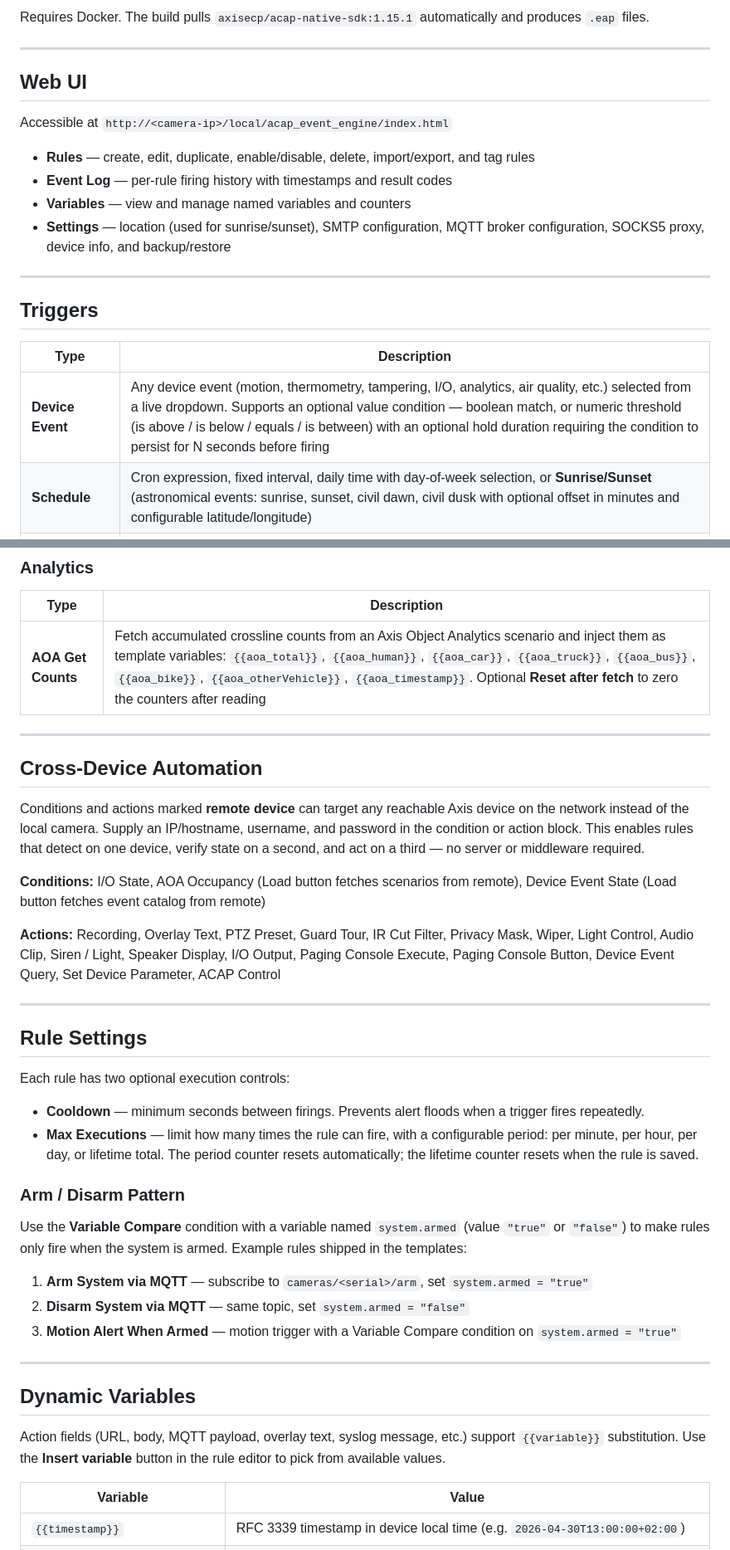
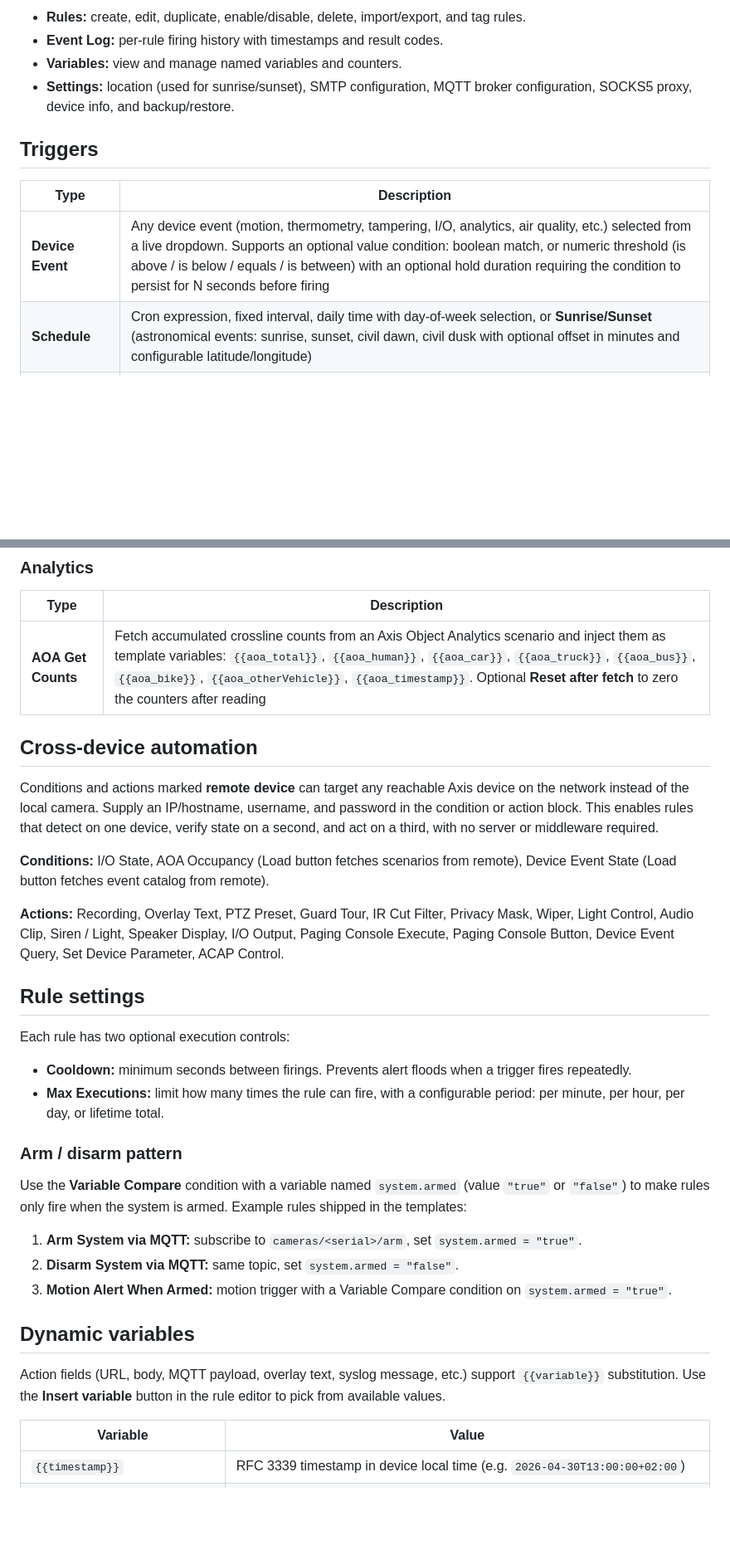
Before and after one commit to Mo3he/Event-Engine-ACAP, a Markdown page: README.md, 2 parts joined by grey strips. Shown at 83% size. GitHub-like rendering; blank space fills up the shorter version.

Commit message:
docs: standardize README (badges, disclaimer, compatibility, sections, links, AXIS OS naming)

```diff
--- a/README.md
+++ b/README.md
@@ -72,23 +95,15 @@ If you're unsure which architecture your camera uses, check **System → About**
-Requires Docker. The build pulls `axisecp/acap-native-sdk:1.15.1` automatically and produces `.eap` files.
-
----
-
-## Web UI
-
-Accessible at `http://<camera-ip>/local/acap_event_engine/index.html`
-
-- **Rules** — create, edit, duplicate, enable/disable, delete, import/export, and tag rules
-- **Event Log** — per-rule firing history with timestamps and result codes
-- **Variables** — view and manage named variables and counters
-- **Settings** — location (used for sunrise/sunset), SMTP configuration, MQTT broker configuration, SOCKS5 proxy, device info, and backup/restore
-
----
+- **Rules:** create, edit, duplicate, enable/disable, delete, import/export, and
+  tag rules.
+- **Event Log:** per-rule firing history with timestamps and result codes.
+- **Variables:** view and manage named variables and counters.
+- **Settings:** location (used for sunrise/sunset), SMTP configuration, MQTT
+  broker configuration, SOCKS5 proxy, device info, and backup/restore.
 
 ## Triggers
 
 | Type | Description |
 |------|-------------|
-| **Device Event** | Any device event (motion, thermometry, tampering, I/O, analytics, air quality, etc.) selected from a live dropdown. Supports an optional value condition — boolean match, or numeric threshold (is above / is below / equals / is between) with an optional hold duration requiring the condition to persist for N seconds before firing |
+| **Device Event** | Any device event (motion, thermometry, tampering, I/O, analytics, air quality, etc.) selected from a live dropdown. Supports an optional value condition: boolean match, or numeric threshold (is above / is below / equals / is between) with an optional hold duration requiring the condition to persist for N seconds before firing |
 | **Schedule** | Cron expression, fixed interval, daily time with day-of-week selection, or **Sunrise/Sunset** (astronomical events: sunrise, sunset, civil dawn, civil dusk with optional offset in minutes and configurable latitude/longitude) |
 | **MQTT Message** | Incoming MQTT message on a topic (wildcards `+`/`#` supported, optional payload filter) |
 | **HTTP Webhook** | External POST request with a secret token (max 120 characters). Requires admin-level camera credentials. All keys in the JSON `payload` object are flattened and injected as `{{trigger.KEY}}` variables |
@@ -199,38 +214,48 @@ Actions are grouped by category in the rule editor. Actions that support **while
 |------|-------------|
 | **AOA Get Counts** | Fetch accumulated crossline counts from an Axis Object Analytics scenario and inject them as template variables: `{{aoa_total}}`, `{{aoa_human}}`, `{{aoa_car}}`, `{{aoa_truck}}`, `{{aoa_bus}}`, `{{aoa_bike}}`, `{{aoa_otherVehicle}}`, `{{aoa_timestamp}}`. Optional **Reset after fetch** to zero the counters after reading |
 
----
+## Cross-device automation
 
-## Cross-Device Automation
+Conditions and actions marked **remote device** can target any reachable Axis
+device on the network instead of the local camera. Supply an IP/hostname,
+username, and password in the condition or action block. This enables rules that
+detect on one device, verify state on a second, and act on a third, with no server or
+middleware required.
 
-Conditions and actions marked **remote device** can target any reachable Axis device on the network instead of the local camera. Supply an IP/hostname, username, and password in the condition or action block. This enables rules that detect on one device, verify state on a second, and act on a third — no server or middleware required.
+**Conditions:** I/O State, AOA Occupancy (Load button fetches scenarios from
+remote), Device Event State (Load button fetches event catalog from remote).
 
-**Conditions:** I/O State, AOA Occupancy (Load button fetches scenarios from remote), Device Event State (Load button fetches event catalog from remote)
+**Actions:** Recording, Overlay Text, PTZ Preset, Guard Tour, IR Cut Filter,
+Privacy Mask, Wiper, Light Control, Audio Clip, Siren / Light, Speaker Display,
+I/O Output, Paging Console Execute, Paging Console Button, Device Event Query, Set
+Device Parameter, ACAP Control.
 
-**Actions:** Recording, Overlay Text, PTZ Preset, Guard Tour, IR Cut Filter, Privacy Mask, Wiper, Light Control, Audio Clip, Siren / Light, Speaker Display, I/O Output, Paging Console Execute, Paging Console Button, Device Event Query, Set Device Parameter, ACAP Control
-
----
-
-## Rule Settings
+## Rule settings
 
 Each rule has two optional execution controls:
 
-- **Cooldown** — minimum seconds between firings. Prevents alert floods when a trigger fires repeatedly.
-- **Max Executions** — limit how many times the rule can fire, with a configurable period: per minute, per hour, per day, or lifetime total. The period counter resets automatically; the lifetime counter resets when the rule is saved.
+- **Cooldown:** minimum seconds between firings. Prevents alert floods when a
+  trigger fires repeatedly.
+- **Max Executions:** limit how many times the rule can fire, with a configurable
+  period: per minute, per hour, per day, or lifetime total.
 
-### Arm / Disarm Pattern
+### Arm / disarm pattern
 
-Use the **Variable Compare** condition with a variable named `system.armed` (value `"true"` or `"false"`) to make rules only fire when the system is armed. Example rules shipped in the templates:
+Use the **Variable Compare** condition with a variable named `system.armed` (value
+`"true"` or `"false"`) to make rules only fire when the system is armed. Example
+rules shipped in the templates:
 
-1. **Arm System via MQTT** — subscribe to `cameras/<serial>/arm`, set `system.armed = "true"`
-2. **Disarm System via MQTT** — same topic, set `system.armed = "false"`
-3. **Motion Alert When Armed** — motion trigger with a Variable Compare condition on `system.armed = "true"`
+1. **Arm System via MQTT:** subscribe to `cameras/<serial>/arm`, set
+   `system.armed = "true"`.
+2. **Disarm System via MQTT:** same topic, set `system.armed = "false"`.
+3. **Motion Alert When Armed:** motion trigger with a Variable Compare condition
+   on `system.armed = "true"`.
 
----
+## Dynamic variables
 
-## Dynamic Variables
-
-Action fields (URL, body, MQTT payload, overlay text, syslog message, etc.) support `{{variable}}` substitution. Use the **Insert variable** button in the rule editor to pick from available values.
+Action fields (URL, body, MQTT payload, overlay text, syslog message, etc.)
+support `{{variable}}` substitution. Use the **Insert variable** button in the
+rule editor to pick from available values.
 
 | Variable | Value |
 |----------|-------|
```
Also changed, not shown: other parts of README.md (+178 -105 lines).
